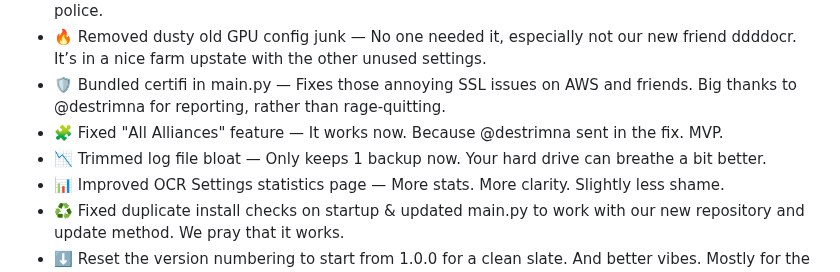
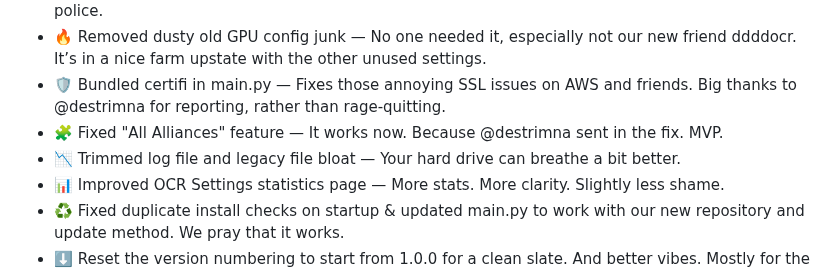
Before and after one commit to zombrax1/bot, a Markdown page: README.md, the part around the change. Drawn GitHub-style.

Commit message:
added notes for legacy file removal

```diff
--- a/README.md
+++ b/README.md
@@ -80,7 +80,7 @@ If you encounter issues with this patch, reach out to the [project admins](https
 - 🔥 Removed dusty old GPU config junk — No one needed it, especially not our new friend ddddocr. It’s in a nice farm upstate with the other unused settings.
 - 🛡️ Bundled certifi in main.py — Fixes those annoying SSL issues on AWS and friends. Big thanks to @destrimna for reporting, rather than rage-quitting.
 - 🧩 Fixed "All Alliances" feature — It works now. Because @destrimna sent in the fix. MVP.
-- 📉 Trimmed log file bloat — Only keeps 1 backup now. Your hard drive can breathe a bit better.
+- 📉 Trimmed log file and legacy file bloat — Your hard drive can breathe a bit better.
 - 📊 Improved OCR Settings statistics page — More stats. More clarity. Slightly less shame.
 - ♻️ Fixed duplicate install checks on startup & updated main.py to work with our new repository and update method. We pray that it works.
 - ⬇️ Reset the version numbering to start from 1.0.0 for a clean slate. And better vibes. Mostly for the vibes.
```
